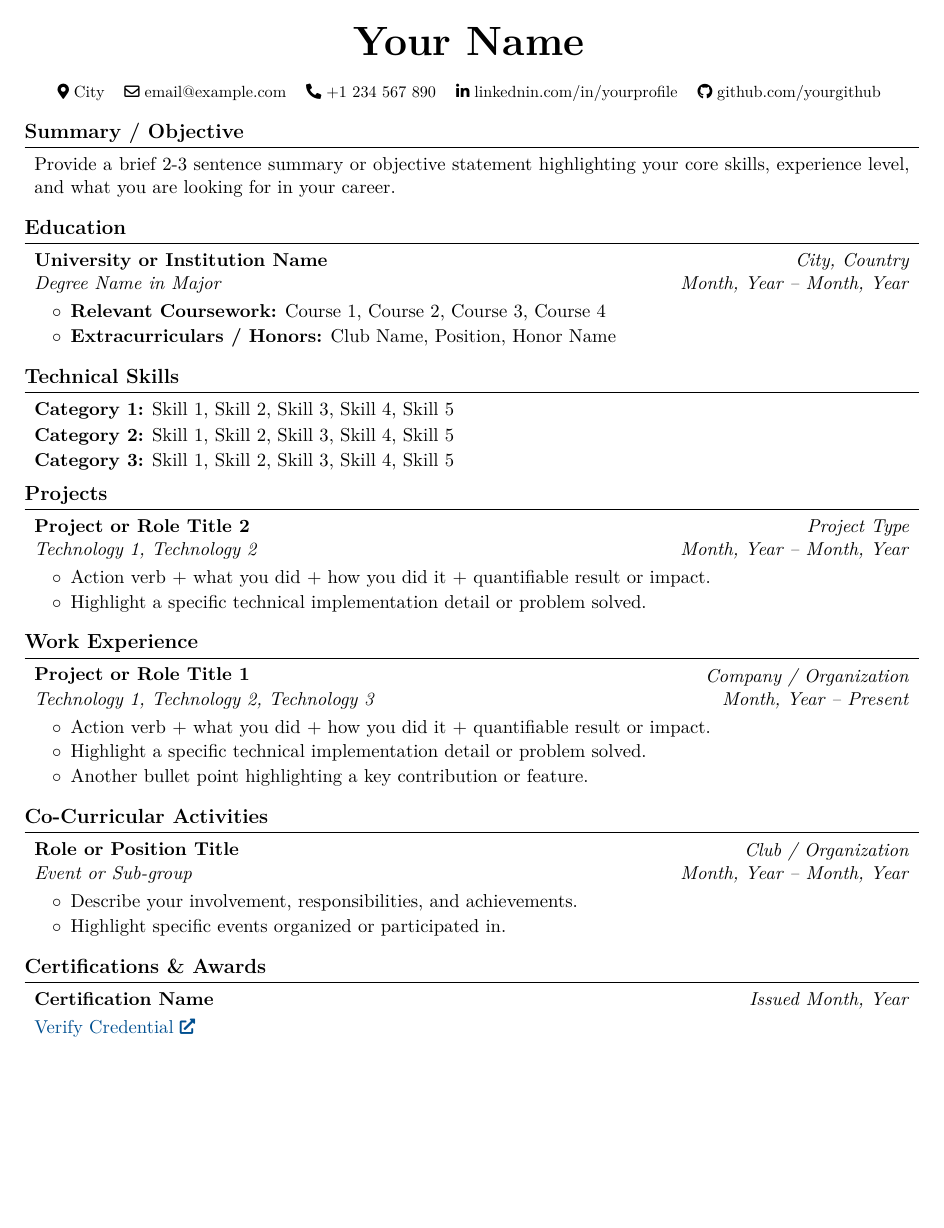
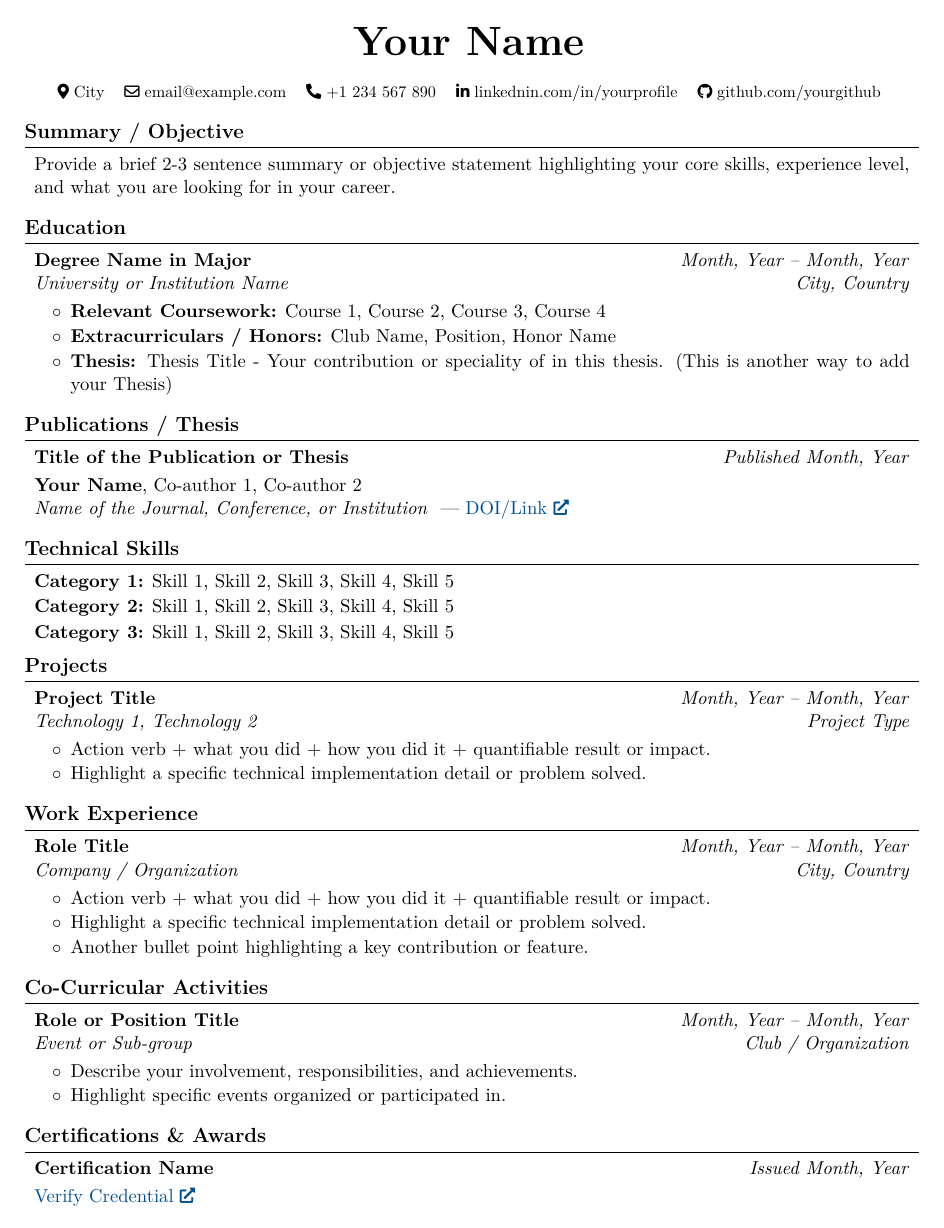
Before and after one commit to suhail-asarat/resume-tex, a LaTeX CV (resume.tex, which reads resume.sty): the whole page. Compiled offline with pdfLaTeX.

Commit message:
updated syntax and styles

```diff
--- a/resume.sty
+++ b/resume.sty
@@ -117,37 +117,7 @@
     \vspace{0.2 cm}
 }
 
-% #1: Title, #2: Tech Stack, #3: Date, #4: Subtitle/Type, #5: Bullet Points
-\newcommand{\resumeExperience}[5]{
-    \begin{twocolentry}{\textit{#4}}
-        \textbf{#1}
-    \end{twocolentry}
-    \begin{twocolentry}{\textit{#3}}
-        \textit{#2}
-    \end{twocolentry}
-    \vspace{0.10 cm}
-    \begin{onecolentry}
-        \begin{highlights} #5 \end{highlights}
-    \end{onecolentry}
-    \vspace{0.2 cm}
-}
-
-% #1: Title, #2: Tech Stack, #3: Date, #4: Subtitle/Type, #5: Bullet Points
-\newcommand{\resumeProject}[5]{
-    \begin{twocolentry}{\textit{#4}}
-        \textbf{#1}
-    \end{twocolentry}
-    \begin{twocolentry}{\textit{#3}}
-        \textit{#2}
-    \end{twocolentry}
-    \vspace{0.10 cm}
-    \begin{onecolentry}
-        \begin{highlights} #5 \end{highlights}
-    \end{onecolentry}
-    \vspace{0.2 cm}
-}
-
-% #1: University, #2: Degree, #3: Date, #4: Location, #5: Bullet Points
+% #1: Degree, #2: University, #3: Date, #4: Date, #5: Bullet Points
 \newcommand{\resumeEducation}[5]{
     \begin{twocolentry}{\textit{#3}}
         \textbf{#1}
@@ -162,12 +132,70 @@
     \vspace{0.2 cm}
 }
 
+% #1: Publication Title, #2: Authors, #3: Date, #4: Venue, #5: URL Text, #6: URL
+\newcommand{\resumePublication}[6]{
+    \begin{twocolentry}{\textit{Published #3}}
+        \textbf{#1}
+    \end{twocolentry}
+    \vspace{0.10 cm}
+    \begin{onecolentry}
+        #2 \\
+        \textit{#4} \ifthenelse{\equal{#6}{}}{}{ | \href{#6}{#5}}
+    \end{onecolentry}
+    \vspace{0.2 cm}
+}
+
 % #1: Category, #2: Skills List
 \newcommand{\resumeSkill}[2]{
     \begin{onecolentry}
         \textbf{#1:} #2
     \end{onecolentry}
     \vspace{0.05 cm}
+}
+
+% #1: Title, #2: Date, #3: Technology, #4: Subtitle/Type, #5: Bullet Points
+\newcommand{\resumeProject}[5]{
+    \begin{twocolentry}{\textit{#2}}
+        \textbf{#1}
+    \end{twocolentry}
+    \begin{twocolentry}{\textit{#4}}
+        \textit{#3}
+    \end{twocolentry}
+    \vspace{0.10 cm}
+    \begin{onecolentry}
+        \begin{highlights} #5 \end{highlights}
+    \end{onecolentry}
+    \vspace{0.2 cm}
+}
+
+% #1: Title, #2: Date, #3: Company, #4: Location, #5: Bullet Points
+\newcommand{\resumeExperience}[5]{
+    \begin{twocolentry}{\textit{#2}}
+        \textbf{#1}
+    \end{twocolentry}
+    \begin{twocolentry}{\textit{#4}}
+        \textit{#3}
+    \end{twocolentry}
+    \vspace{0.10 cm}
+    \begin{onecolentry}
+        \begin{highlights} #5 \end{highlights}
+    \end{onecolentry}
+    \vspace{0.2 cm}
+}
+
+% #1: Position, #2: Date, #3: Event/Group, #4: Organization, #5: Bullet Points
+\newcommand{\resumeCoCurricularActivity}[5]{
+    \begin{twocolentry}{\textit{#2}}
+        \textbf{#1}
+    \end{twocolentry}
+    \begin{twocolentry}{\textit{#4}}
+        \textit{#3}
+    \end{twocolentry}
+    \vspace{0.10 cm}
+    \begin{onecolentry}
+        \begin{highlights} #5 \end{highlights}
+    \end{onecolentry}
+    \vspace{0.2 cm}
 }
 
 % #1: Cert Name, #2: Date, #3: Link URL, #4: Link Text
--- a/resume.tex
+++ b/resume.tex
@@ -27,20 +27,39 @@
 % ==============================================================================
 % EDUCATION
 % ==============================================================================
+% #1: Degree, #2: University, #3: Date, #4: Location, #5: Bullet Points
+
 \section{Education}
 \resumeEducation
+    {Degree Name in Major}
     {University or Institution Name}
-    {Degree Name in Major}
+    {Month, Year – Month, Year}
     {City, Country}
-    {Month, Year – Month, Year}
     {
         \item \textbf{Relevant Coursework:} Course 1, Course 2, Course 3, Course 4
         \item \textbf{Extracurriculars / Honors:} Club Name, Position, Honor Name
+        \item \textbf{Thesis:} Thesis Title - Your contribution or speciality of in this thesis. (This is another way to add your Thesis)
     }
+
+% ==============================================================================
+% PUBLICATIONS / THESIS
+% ==============================================================================
+% #1: Publication Title, #2: Authors, #3: Date, #4: Venue, #5: URL Text, #6: URL
+
+\section{Publications / Thesis}
+\resumePublication
+    {Title of the Publication or Thesis}
+    {\textbf{Your Name}, Co-author 1, Co-author 2}
+    {Month, Year}
+    {Name of the Journal, Conference, or Institution}
+    {DOI/Link}
+    {https://doi.org/10.xxxx/xxxxx}
 
 % ==============================================================================
 % TECHNICAL SKILLS
 % ==============================================================================
+% #1: Category, #2: Skills List
+
 \section{Technical Skills}
 \resumeSkill{Category 1}{Skill 1, Skill 2, Skill 3, Skill 4, Skill 5}
 \resumeSkill{Category 2}{Skill 1, Skill 2, Skill 3, Skill 4, Skill 5}
@@ -49,11 +68,13 @@
 % ==============================================================================
 % PROJECTS
 % ==============================================================================
+% #1: Title, #2: Date, #3: Technology, #4: Subtitle/Type, #5: Bullet Points
+
 \section{Projects}
 \resumeProject
-    {Project or Role Title 2}
+    {Project Title}
+    {Month, Year – Month, Year}
     {Technology 1, Technology 2}
-    {Month, Year – Month, Year}
     {Project Type}
     {
         \item Action verb + what you did + how you did it + quantifiable result or impact.
@@ -63,13 +84,14 @@
 % ==============================================================================
 % WORK EXPERIENCE
 % ==============================================================================
+% #1: Title, #2: Date, #3: Company, #4: Location, #5: Bullet Points
+
 \section{Work Experience}
-
 \resumeExperience
-    {Project or Role Title 1}
-    {Technology 1, Technology 2, Technology 3}
-    {Month, Year – Present}
+    {Role Title}
+    {Month, Year – Month, Year}
     {Company / Organization}
+    {City, Country}
     {
         \item Action verb + what you did + how you did it + quantifiable result or impact.
         \item Highlight a specific technical implementation detail or problem solved.
@@ -79,12 +101,13 @@
 % ==============================================================================
 % CO-CURRICULAR ACTIVITIES
 % ==============================================================================
+% #1: Position, #2: Date, #3: Event/Group, #4: Organization, #5: Bullet Points
+
 \section{Co-Curricular Activities}
-
-\resumeExperience
+\resumeCoCurricularActivity
     {Role or Position Title}
+    {Month, Year – Month, Year}
     {Event or Sub-group}
-    {Month, Year – Month, Year}
     {Club / Organization}
     {
         \item Describe your involvement, responsibilities, and achievements.
```
Also changed, not shown: resume.pdf, resume.tex (2 more changed lines).
